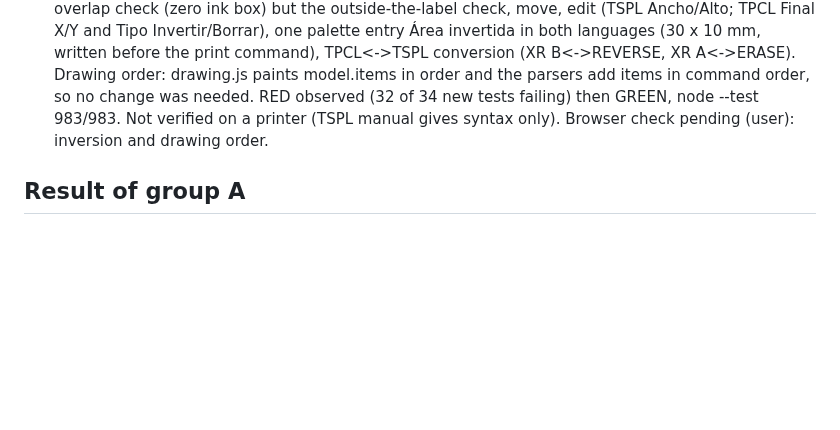
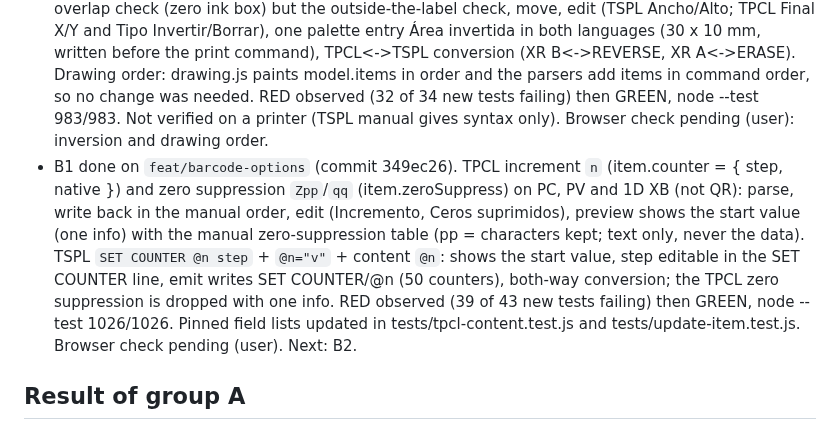
Before and after one commit to danielvl1982/PrintBridge, a Markdown page: odd/tasks/component-candidates.md, the part around one of its changes. Rendered like a GitHub page; blank space fills up the shorter version.

Commit message:
docs: record the B1 commit id in the component-candidates feature document

```diff
--- a/odd/tasks/component-candidates.md
+++ b/odd/tasks/component-candidates.md
@@ -41,6 +41,7 @@ Plan created from the user's decision.
 - A1 done on `feat/shapes` (commit 7ad63d8). Neutral `radius` (0.1 mm) on rect line items, SVG rx/ry clamped to half the shorter side, TPCL `,ggg` / TSPL BOX radius parse+emit+edit+conversion; RED observed (22 of 24 new tests failing) then GREEN. Browser check pending (user). Next: A2.
 - A2 done on `feat/shapes` (commit 58c5edc). Two slices share the neutral kind `ellipse` (`ellipse` and `circle`, selected by ref, because the palette needs one entry per slice): TSPL ELLIPSE/CIRCLE parse, SVG <ellipse>, move, edit (Ancho/Alto/Grosor, Diámetro/Grosor), palette Elipse/Círculo, emit; TPCL emit hook only warns once and skips (no TPCL palette entry). Ellipses count for the outside-the-label check but not for overlaps (like boxes). RED observed (30 of 33 new tests failing) then GREEN, node --test 949/949. Not verified on a printer (TSPL2 v3.0 manual). Browser check pending (user). Next: A3.
 - A3 done on `feat/shapes` (commit 1fcafdd). New slice `area` (kind `area`, mode reverse|clear, order 58): TPCL `XR` (type A clear, B reverse, corners in any order normalised, native kept for the round trip, unknown type -> warning and no item), TSPL `REVERSE`/`ERASE` (dots, REFERENCE/SHIFT folded), SVG white rect (clear) or white rect with `mix-blend-mode:difference` (reverse) plus a `.hit` rect, no overlap check (zero ink box) but the outside-the-label check, move, edit (TSPL Ancho/Alto; TPCL Final X/Y and Tipo Invertir/Borrar), one palette entry Área invertida in both languages (30 x 10 mm, written before the print command), TPCL<->TSPL conversion (XR B<->REVERSE, XR A<->ERASE). Drawing order: drawing.js paints model.items in order and the parsers add items in command order, so no change was needed. RED observed (32 of 34 new tests failing) then GREEN, node --test 983/983. Not verified on a printer (TSPL manual gives syntax only). Browser check pending (user): inversion and drawing order.
+- B1 done on `feat/barcode-options` (commit 349ec26). TPCL increment `n` (item.counter = { step, native }) and zero suppression `Zpp`/`qq` (item.zeroSuppress) on PC, PV and 1D XB (not QR): parse, write back in the manual order, edit (Incremento, Ceros suprimidos), preview shows the start value (one info) with the manual zero-suppression table (pp = characters kept; text only, never the data). TSPL `SET COUNTER @n step` + `@n="v"` + content `@n`: shows the start value, step editable in the SET COUNTER line, emit writes SET COUNTER/@n (50 counters), both-way conversion; the TPCL zero suppression is dropped with one info. RED observed (39 of 43 new tests failing) then GREEN, node --test 1026/1026. Pinned field lists updated in tests/tpcl-content.test.js and tests/update-item.test.js. Browser check pending (user). Next: B2.
 
 ## Result of group A
 Group A (shapes) adds rounded rectangle corners (A1), TSPL ellipses and circles (A2) and inverted / cleared areas (A3), each as a parse -> draw -> move -> edit -> insert -> emit -> convert round trip with its tests (949 -> 983 tests green). The TSPL `BOX` radius, `ELLIPSE`, `CIRCLE`, `REVERSE` and `ERASE` are not verified on a printer. The user must check in a browser: the rounded corners, the ellipse and circle strokes, and above all the area inversion (SVG `mix-blend-mode: difference`, including with a rotated view) and that items drawn after an area stay untouched.
```
Also changed, not shown: other parts of odd/tasks/component-candidates.md (+1 -1 lines).
